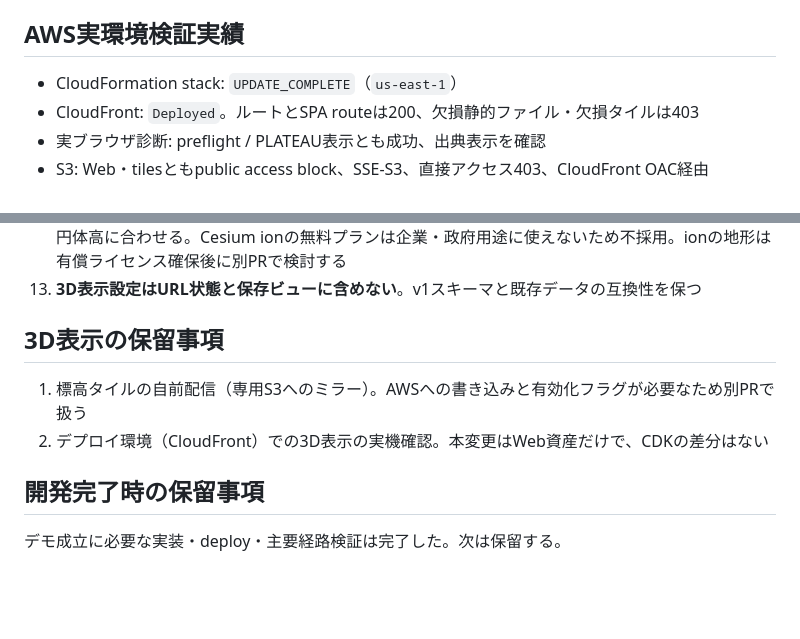
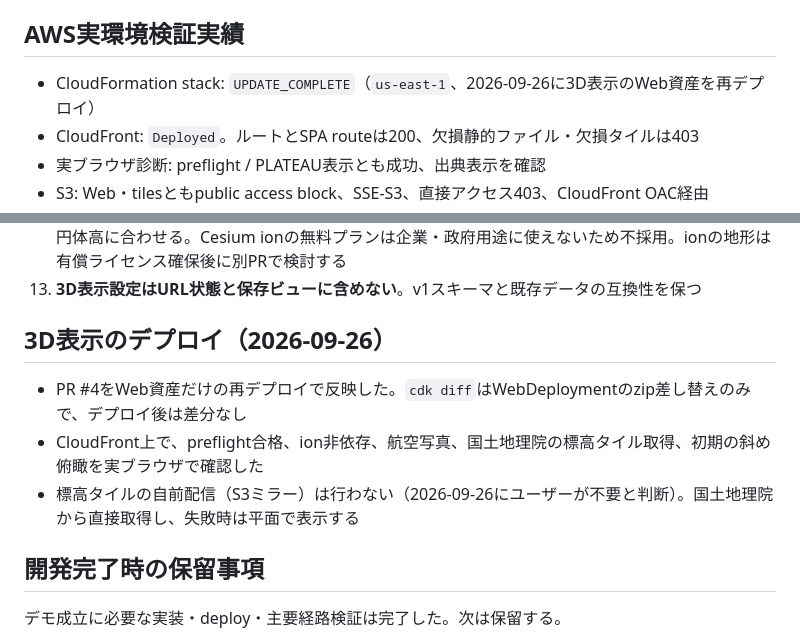
Before and after one commit to KojiHys/sample-app-plateau-lens, a Markdown page: AGENT_INDEX.md, 2 parts joined by grey strips. GitHub-like rendering; blank space fills up the shorter version.

Commit message:
docs: record 3D display redeployment

```diff
--- a/AGENT_INDEX.md
+++ b/AGENT_INDEX.md
@@ -53,7 +53,7 @@
 
 ## AWS実環境検証実績
 
-- CloudFormation stack: `UPDATE_COMPLETE`（`us-east-1`）
+- CloudFormation stack: `UPDATE_COMPLETE`（`us-east-1`、2026-09-26に3D表示のWeb資産を再デプロイ）
 - CloudFront: `Deployed`。ルートとSPA routeは200、欠損静的ファイル・欠損タイルは403
 - 実ブラウザ診断: preflight / PLATEAU表示とも成功、出典表示を確認
 - S3: Web・tilesともpublic access block、SSE-S3、直接アクセス403、CloudFront OAC経由
@@ -80,10 +80,11 @@
 12. **地形はCesium ionを使わない**。国土地理院の標高タイルに千代田区のジオイド高36.9 mを加えて楕円体高に合わせる。Cesium ionの無料プランは企業・政府用途に使えないため不採用。ionの地形は有償ライセンス確保後に別PRで検討する
 13. **3D表示設定はURL状態と保存ビューに含めない**。v1スキーマと既存データの互換性を保つ
 
-## 3D表示の保留事項
+## 3D表示のデプロイ（2026-09-26）
 
-1. 標高タイルの自前配信（専用S3へのミラー）。AWSへの書き込みと有効化フラグが必要なため別PRで扱う
-2. デプロイ環境（CloudFront）での3D表示の実機確認。本変更はWeb資産だけで、CDKの差分はない
+- PR #4をWeb資産だけの再デプロイで反映した。`cdk diff`はWebDeploymentのzip差し替えのみで、デプロイ後は差分なし
+- CloudFront上で、preflight合格、ion非依存、航空写真、国土地理院の標高タイル取得、初期の斜め俯瞰を実ブラウザで確認した
+- 標高タイルの自前配信（S3ミラー）は行わない（2026-09-26にユーザーが不要と判断）。国土地理院から直接取得し、失敗時は平面で表示する
 
 ## 開発完了時の保留事項
 
```
Also changed, not shown: context.md (+7 -0 lines).
